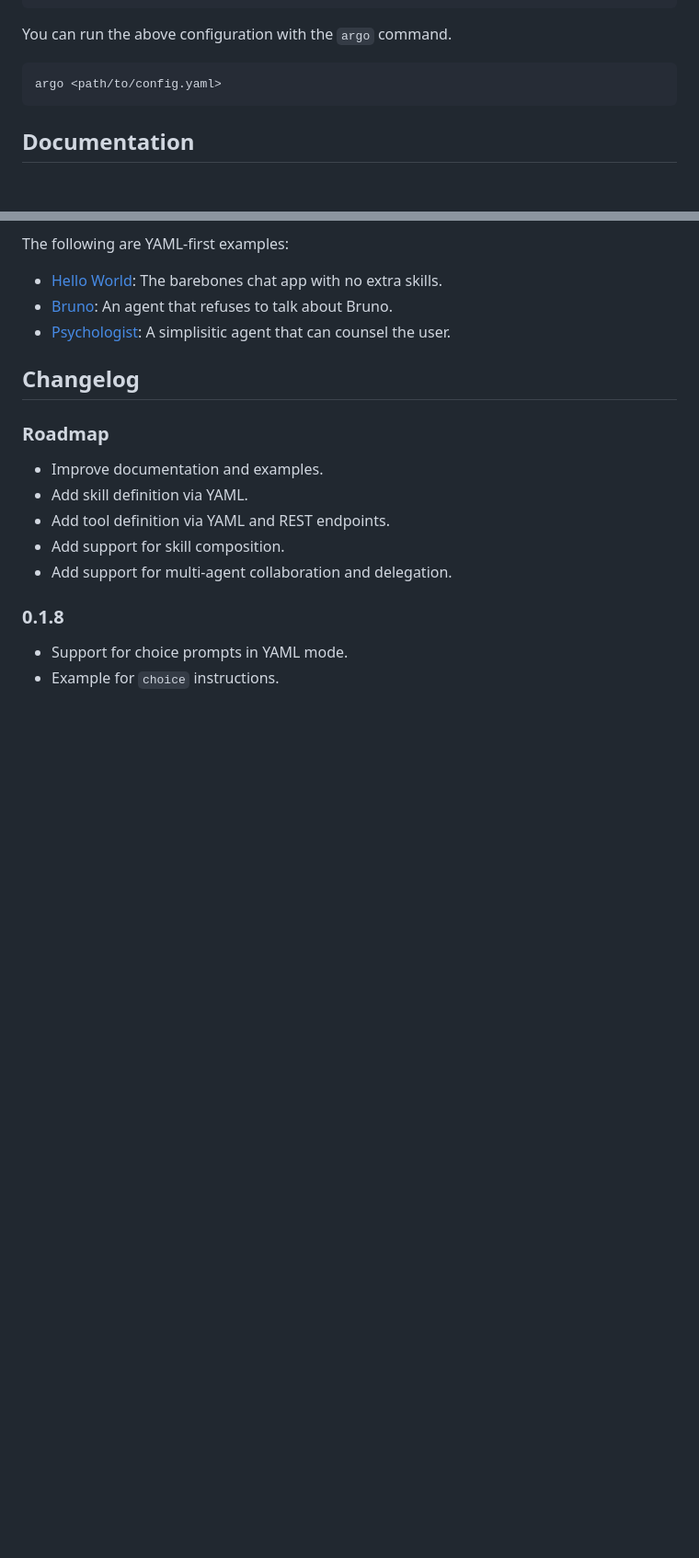
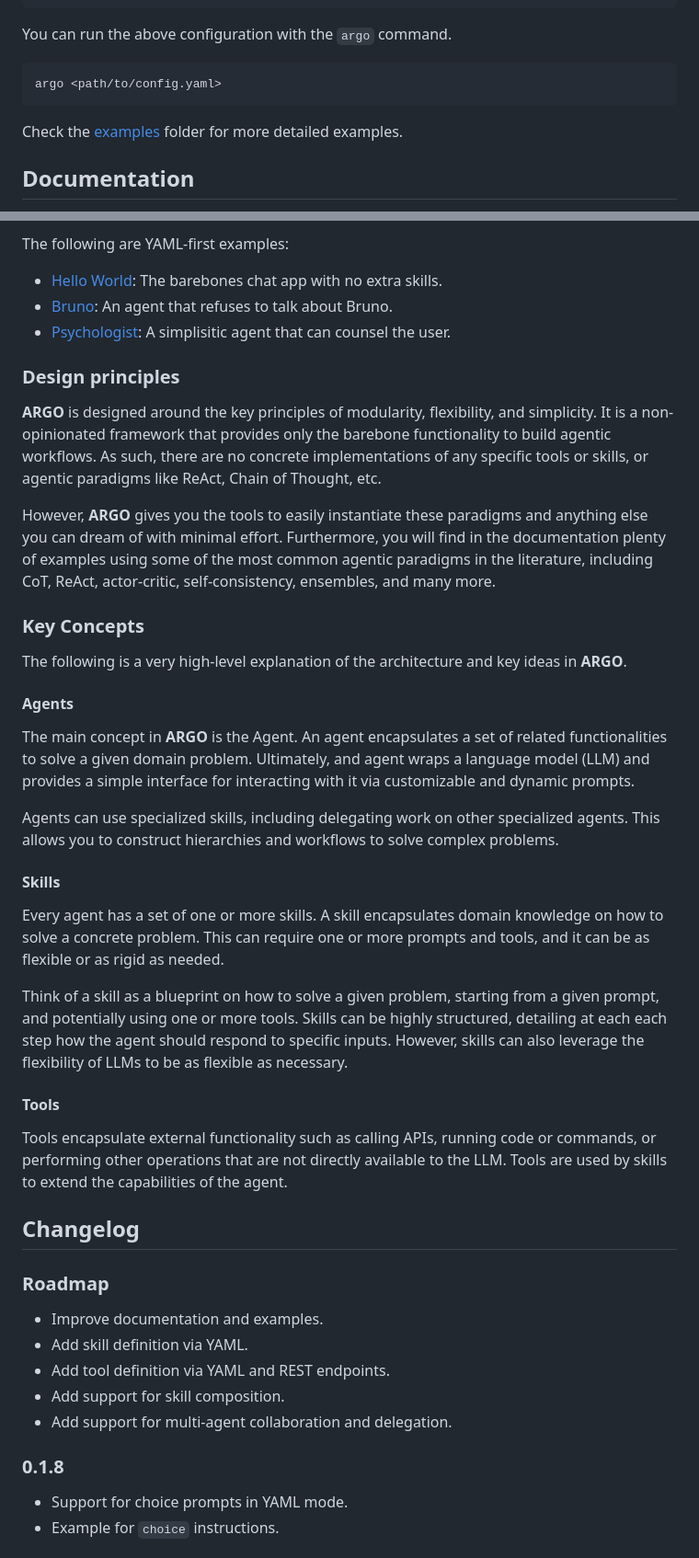
Before and after one commit to gia-uh/argo, a Markdown page: README.md, 2 parts joined by grey strips. Shown at 92% size. Rendered like a GitHub page; blank space fills up the shorter version.

````diff
--- a/README.md
+++ b/README.md
@@ -111,6 +87,8 @@ You can run the above configuration with the `argo` command.
 argo <path/to/config.yaml>
 ```
 
+Check the [examples](examples) folder for more detailed examples.
+
 ## Documentation
 
 Documentation is still under construction. However, you can check the examples for a quick start.
@@ -127,6 +105,32 @@ The following are YAML-first examples:
 - [Hello World](examples/hello_world.yaml): The barebones chat app with no extra skills.
 - [Bruno](examples/bruno.yaml): An agent that refuses to talk about Bruno.
 - [Psychologist](examples/psychologist.yaml): A simplisitic agent that can counsel the user.
+
+### Design principles
+
+**ARGO** is designed around the key principles of modularity, flexibility, and simplicity. It is a non-opinionated framework that provides only the barebone functionality to build agentic workflows. As such, there are no concrete implementations of any specific tools or skills, or agentic paradigms like ReAct, Chain of Thought, etc.
+
+However, **ARGO** gives you the tools to easily instantiate these paradigms and anything else you can dream of with minimal effort. Furthermore, you will find in the documentation plenty of examples using some of the most common agentic paradigms in the literature, including CoT, ReAct, actor-critic, self-consistency, ensembles, and many more.
+
+### Key Concepts
+
+The following is a very high-level explanation of the architecture and key ideas in **ARGO**.
+
+#### Agents
+
+The main concept in **ARGO** is the Agent. An agent encapsulates a set of related functionalities to solve a given domain problem. Ultimately, and agent wraps a language model (LLM) and provides a simple interface for interacting with it via customizable and dynamic prompts.
+
+Agents can use specialized skills, including delegating work on other specialized agents. This allows you to construct hierarchies and workflows to solve complex problems.
+
+#### Skills
+
+Every agent has a set of one or more skills. A skill encapsulates domain knowledge on how to solve a concrete problem. This can require one or more prompts and tools, and it can be as flexible or as rigid as needed.
+
+Think of a skill as a blueprint on how to solve a given problem, starting from a given prompt, and potentially using one or more tools. Skills can be highly structured, detailing at each each step how the agent should respond to specific inputs. However, skills can also leverage the flexibility of LLMs to be as flexible as necessary.
+
+#### Tools
+
+Tools encapsulate external functionality such as calling APIs, running code or commands, or performing other operations that are not directly available to the LLM. Tools are used by skills to extend the capabilities of the agent.
 
 ## Changelog
 
````
Also changed, not shown: other parts of README.md (+3 -25 lines).
